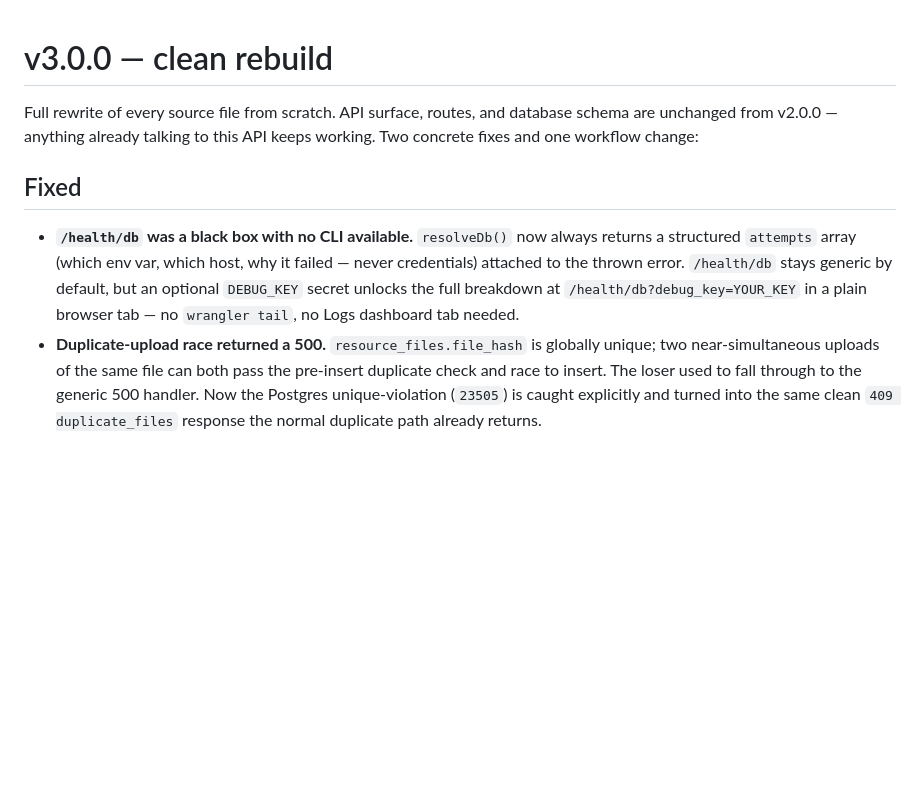
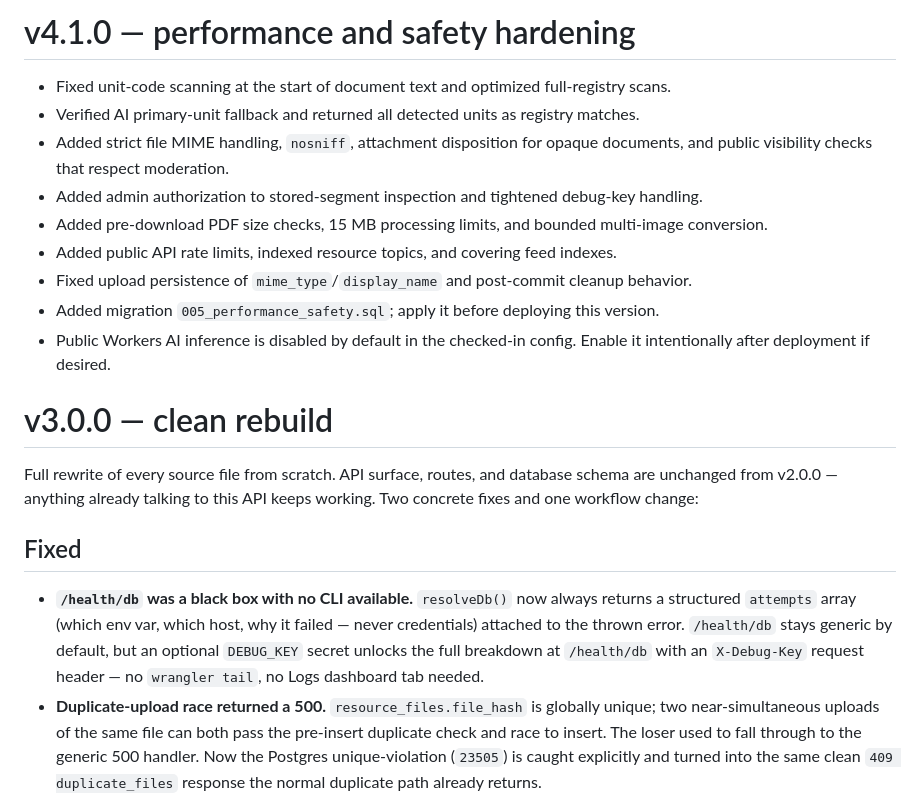
Before and after one commit to Braddock20/Communitylib, a Markdown page: CHANGES.md, the part around the change. Rendered like a GitHub page; blank space fills up the shorter version.

Commit message:
Update via gpush

```diff
--- a/CHANGES.md
+++ b/CHANGES.md
@@ -1,3 +1,15 @@
+# v4.1.0 — performance and safety hardening
+
+- Fixed unit-code scanning at the start of document text and optimized full-registry scans.
+- Verified AI primary-unit fallback and returned all detected units as registry matches.
+- Added strict file MIME handling, `nosniff`, attachment disposition for opaque documents, and public visibility checks that respect moderation.
+- Added admin authorization to stored-segment inspection and tightened debug-key handling.
+- Added pre-download PDF size checks, 15 MB processing limits, and bounded multi-image conversion.
+- Added public API rate limits, indexed resource topics, and covering feed indexes.
+- Fixed upload persistence of `mime_type`/`display_name` and post-commit cleanup behavior.
+- Added migration `005_performance_safety.sql`; apply it before deploying this version.
+- Public Workers AI inference is disabled by default in the checked-in config. Enable it intentionally after deployment if desired.
+
 # v3.0.0 — clean rebuild
 
 Full rewrite of every source file from scratch. API surface, routes, and
@@ -10,7 +22,7 @@ this API keeps working. Two concrete fixes and one workflow change:
   host, why it failed — never credentials) attached to the thrown error.
   `/health/db` stays generic by default, but an optional `DEBUG_KEY`
   secret unlocks the full breakdown at
-  `/health/db?debug_key=YOUR_KEY` in a plain browser tab — no
+  `/health/db` with an `X-Debug-Key` request header — no
   `wrangler tail`, no Logs dashboard tab needed.
 - **Duplicate-upload race returned a 500.** `resource_files.file_hash` is
   globally unique; two near-simultaneous uploads of the same file can
```
